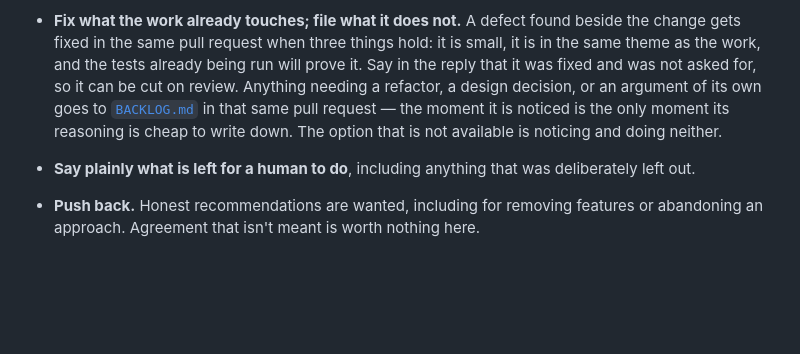
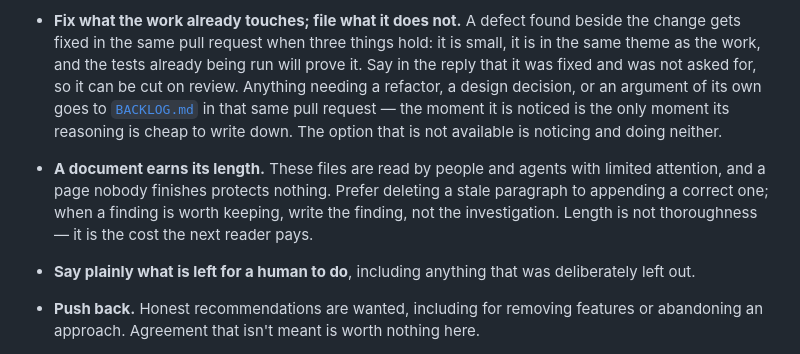
Before and after one commit to okcodes/vump, a Markdown page: CLAUDE.md, the part around the change. Drawn GitHub-style; blank space fills up the shorter version.

Commit message:
docs: make brevity a rule rather than a preference
Nothing said how long these files should be, and the omission showed: an
investigation into one MSBuild filename produced a hundred lines across two
documents, most of it the reasoning rather than the result.

The files are read under limited attention, by people and agents alike. A
document nobody finishes protects nothing.

Co-Authored-By: Claude Opus 5 <noreply@anthropic.com>

```diff
--- a/CLAUDE.md
+++ b/CLAUDE.md
@@ -86,6 +86,11 @@ much faster than waiting for a runner to report the same thing.
   pull request — the moment it is noticed is the only moment its reasoning is
   cheap to write down. The option that is not available is noticing and doing
   neither.
+- **A document earns its length.** These files are read by people and agents
+  with limited attention, and a page nobody finishes protects nothing. Prefer
+  deleting a stale paragraph to appending a correct one; when a finding is
+  worth keeping, write the finding, not the investigation. Length is not
+  thoroughness — it is the cost the next reader pays.
 - **Say plainly what is left for a human to do**, including anything that was
   deliberately left out.
 - **Push back.** Honest recommendations are wanted, including for removing
```
